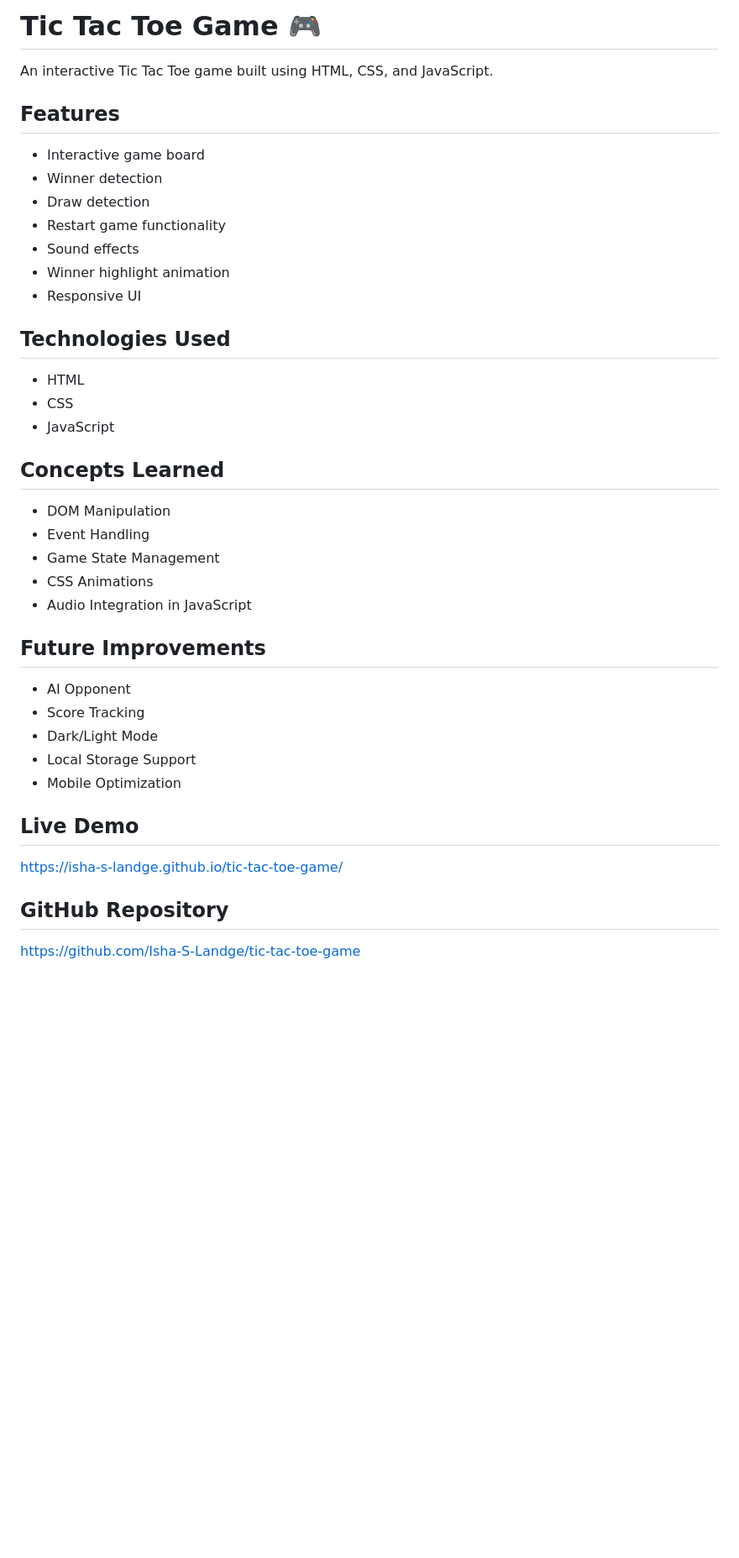
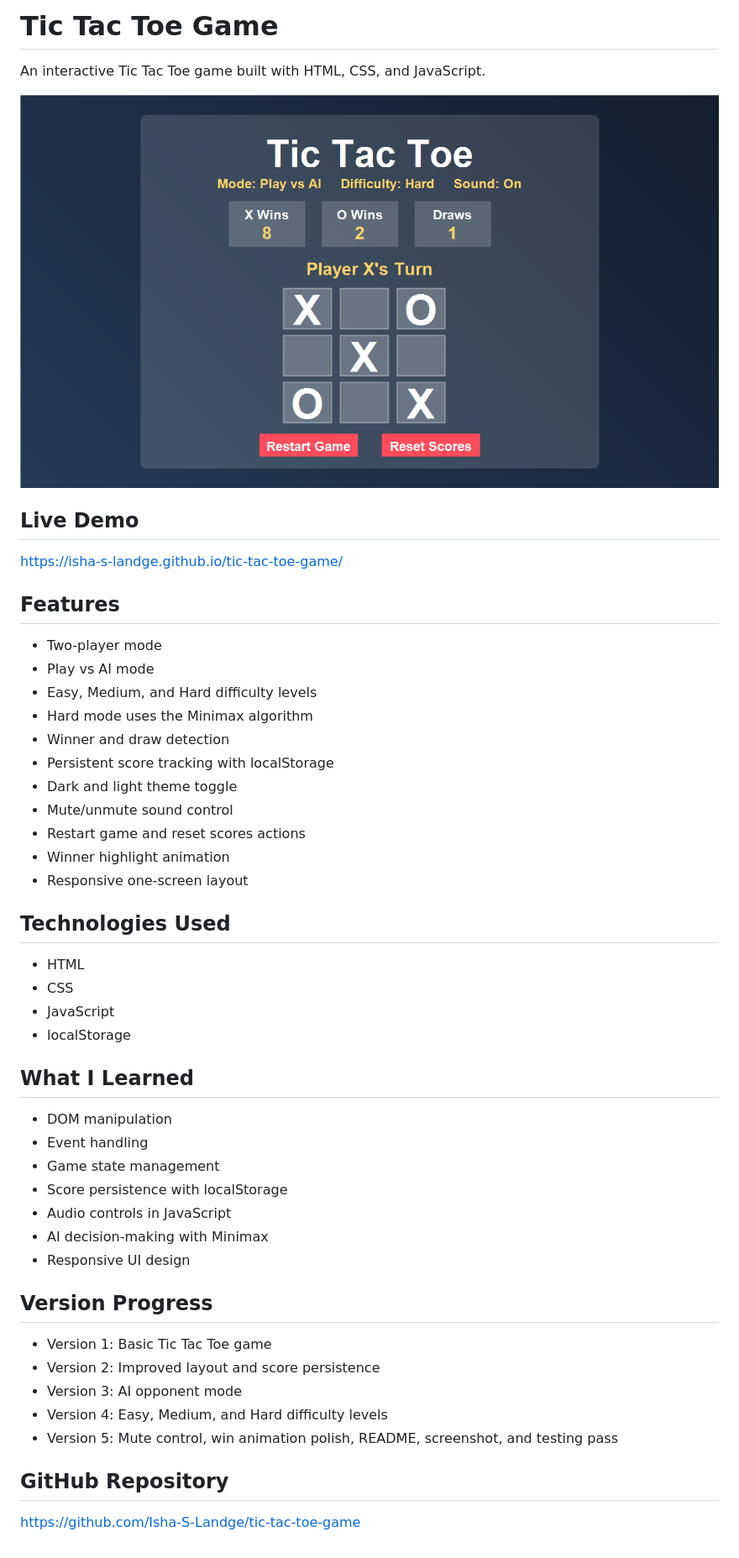
Before and after one commit to Isha-S-Landge/tic-tac-toe-game, a Markdown page: README.md, the part around the change. Shown at 84% size. Rendered like a GitHub page; pictures changed too: assets/screenshot.png (added); blank space fills up the shorter version.

Commit message:
Complete version 5 polish

```diff
--- a/README.md
+++ b/README.md
@@ -1,42 +1,52 @@
-# Tic Tac Toe Game 🎮
+# Tic Tac Toe Game
 
-An interactive Tic Tac Toe game built using HTML, CSS, and JavaScript.
+An interactive Tic Tac Toe game built with HTML, CSS, and JavaScript.
+
+![Tic Tac Toe screenshot](assets/screenshot.png)
+
+## Live Demo
+
+https://isha-s-landge.github.io/tic-tac-toe-game/
 
 ## Features
 
-* Interactive game board
-* Winner detection
-* Draw detection
-* Restart game functionality
-* Sound effects
-* Winner highlight animation
-* Responsive UI
+- Two-player mode
+- Play vs AI mode
+- Easy, Medium, and Hard difficulty levels
+- Hard mode uses the Minimax algorithm
+- Winner and draw detection
+- Persistent score tracking with localStorage
+- Dark and light theme toggle
+- Mute/unmute sound control
+- Restart game and reset scores actions
+- Winner highlight animation
+- Responsive one-screen layout
 
 ## Technologies Used
 
-* HTML
-* CSS
-* JavaScript
+- HTML
+- CSS
+- JavaScript
+- localStorage
 
-## Concepts Learned
+## What I Learned
 
-* DOM Manipulation
-* Event Handling
-* Game State Management
-* CSS Animations
-* Audio Integration in JavaScript
+- DOM manipulation
+- Event handling
+- Game state management
+- Score persistence with localStorage
+- Audio controls in JavaScript
+- AI decision-making with Minimax
+- Responsive UI design
 
-## Future Improvements
+## Version Progress
 
-* AI Opponent
-* Score Tracking
-* Dark/Light Mode
-* Local Storage Support
-* Mobile Optimization
-
-## Live Demo
-https://isha-s-landge.github.io/tic-tac-toe-game/
-
+- Version 1: Basic Tic Tac Toe game
+- Version 2: Improved layout and score persistence
+- Version 3: AI opponent mode
+- Version 4: Easy, Medium, and Hard difficulty levels
+- Version 5: Mute control, win animation polish, README, screenshot, and testing pass
 
 ## GitHub Repository
+
 https://github.com/Isha-S-Landge/tic-tac-toe-game
```
Also changed, not shown: 3 other files.
